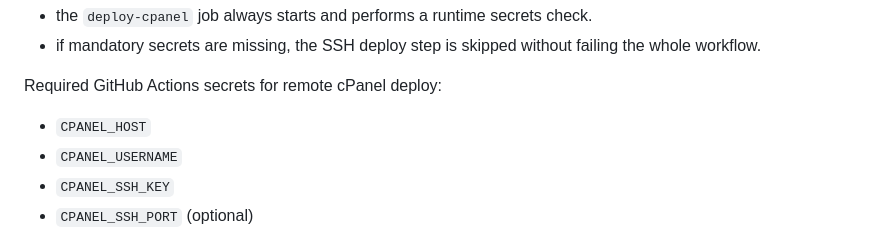
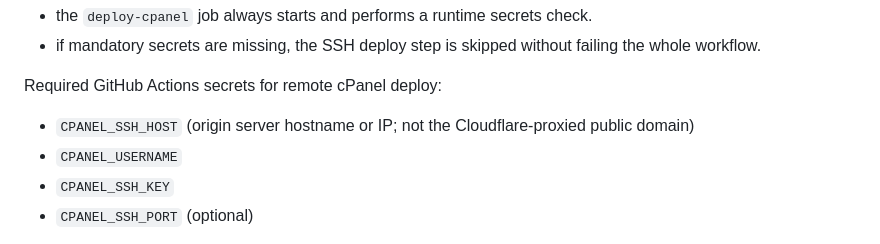
Before and after one commit to esnpolimi/mgmt, a Markdown page: Project Documentation/00_OVERVIEW.md, the part around the change. GitHub-like rendering.

Commit message:
Fixing deploymen flow Pipeline

```diff
--- a/Project Documentation/00_OVERVIEW.md
+++ b/Project Documentation/00_OVERVIEW.md
@@ -218,7 +218,7 @@ Guard behavior:
 
 Required GitHub Actions secrets for remote cPanel deploy:
 
-- `CPANEL_HOST`
+- `CPANEL_SSH_HOST` (origin server hostname or IP; not the Cloudflare-proxied public domain)
 - `CPANEL_USERNAME`
 - `CPANEL_SSH_KEY`
 - `CPANEL_SSH_PORT` (optional)
```
